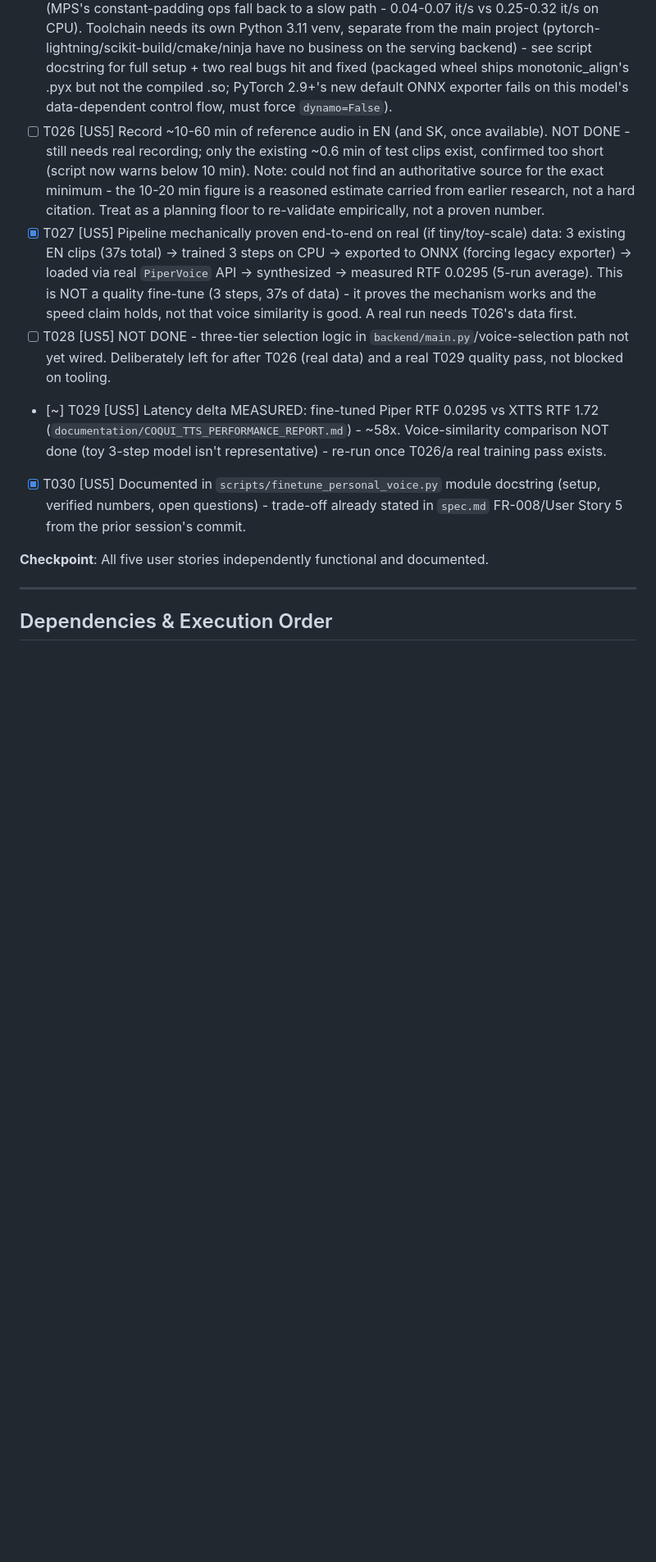
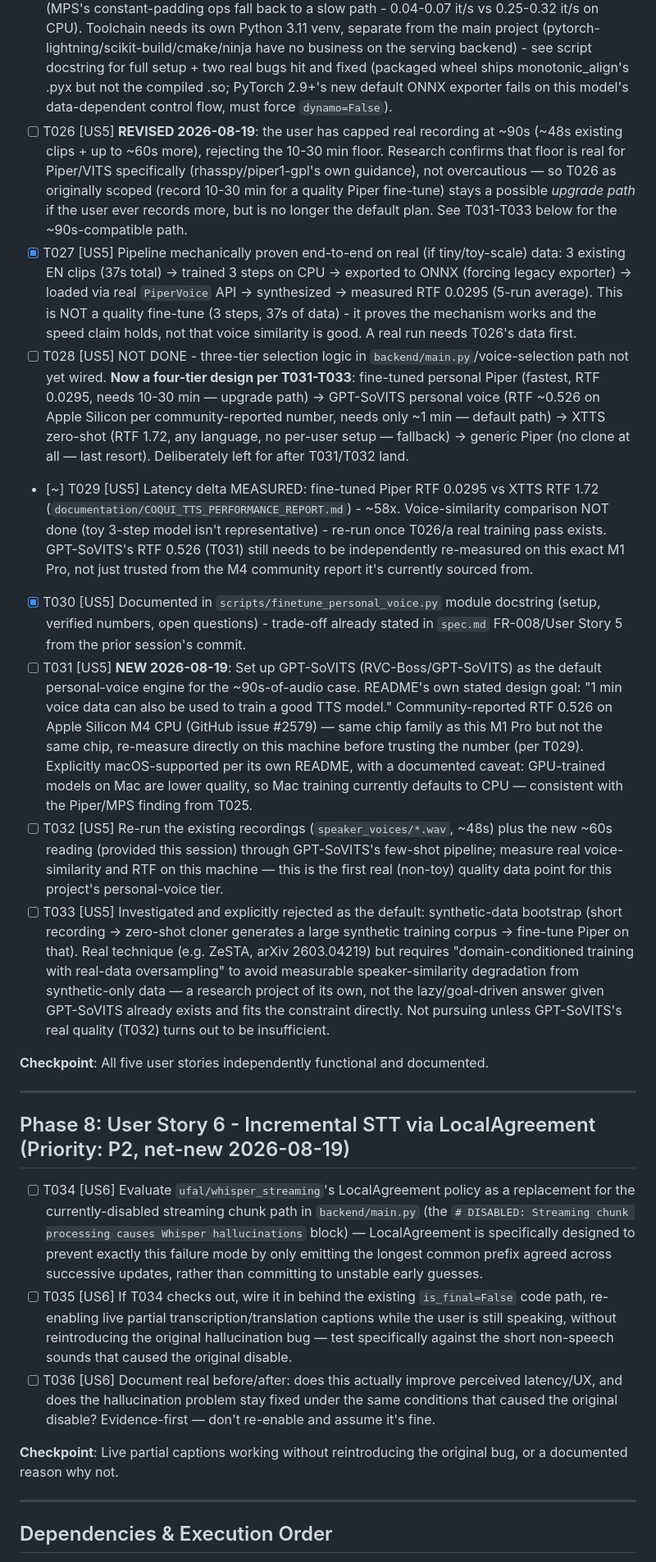
Before and after one commit to brusnyak/bp, a Markdown page: specs/001-realtime-cross-platform-translation/tasks.md, the part around one of its changes. Shown at 82% size. Rendered like a GitHub page; blank space fills up the shorter version.

Commit message:
Record GPT-SoVITS pivot and MT-speedup dead-end findings; add incremental-STT lead

```diff
--- a/specs/001-realtime-cross-platform-translation/tasks.md
+++ b/specs/001-realtime-cross-platform-translation/tasks.md
@@ -83,13 +87,26 @@ description: "Task list for the cross-platform real-time translation pipeline re
 - [ ] T023 [US5] Check `requirements.txt` for the TTS package pin: replace unmaintained `TTS` (coqui-ai, dead since 2024) with the maintained `coqui-tts` (idiap/coqui-ai-TTS fork on PyPI) if not already
 - [ ] T024 [US5] Confirm/document exact `speaker_cache` conditioning-latent caching behavior already in `backend/tts/xtts.py` (or equivalent) matches `documentation/coqui_tts_sections.md` — this is already implemented, do not reimplement, this task is verification only
 - [x] T025 [US5] Set up a Piper single-speaker fine-tuning pipeline. DONE: `scripts/finetune_personal_voice.py`, using OHF-Voice/piper1-gpl (rhasspy/piper is archived, development moved). Hands-on verified on this machine: CPU beats MPS for this workload (MPS's constant-padding ops fall back to a slow path - 0.04-0.07 it/s vs 0.25-0.32 it/s on CPU). Toolchain needs its own Python 3.11 venv, separate from the main project (pytorch-lightning/scikit-build/cmake/ninja have no business on the serving backend) - see script docstring for full setup + two real bugs hit and fixed (packaged wheel ships monotonic_align's .pyx but not the compiled .so; PyTorch 2.9+'s new default ONNX exporter fails on this model's data-dependent control flow, must force `dynamo=False`).
-- [ ] T026 [US5] Record ~10-60 min of reference audio in EN (and SK, once available). NOT DONE - still needs real recording; only the existing ~0.6 min of test clips exist, confirmed too short (script now warns below 10 min). Note: could not find an authoritative source for the exact minimum - the 10-20 min figure is a reasoned estimate carried from earlier research, not a hard citation. Treat as a planning floor to re-validate empirically, not a proven number.
+- [ ] T026 [US5] **REVISED 2026-08-19**: the user has capped real recording at ~90s (~48s existing clips + up to ~60s more), rejecting the 10-30 min floor. Research confirms that floor is real for Piper/VITS specifically (rhasspy/piper1-gpl's own guidance), not overcautious — so T026 as originally scoped (record 10-30 min for a quality Piper fine-tune) stays a possible *upgrade path* if the user ever records more, but is no longer the default plan. See T031-T033 below for the ~90s-compatible path.
 - [x] T027 [US5] Pipeline mechanically proven end-to-end on real (if tiny/toy-scale) data: 3 existing EN clips (37s total) -> trained 3 steps on CPU -> exported to ONNX (forcing legacy exporter) -> loaded via real `PiperVoice` API -> synthesized -> measured RTF 0.0295 (5-run average). This is NOT a quality fine-tune (3 steps, 37s of data) - it proves the mechanism works and the speed claim holds, not that voice similarity is good. A real run needs T026's data first.
-- [ ] T028 [US5] NOT DONE - three-tier selection logic in `backend/main.py`/voice-selection path not yet wired. Deliberately left for after T026 (real data) and a real T029 quality pass, not blocked on tooling.
-- [~] T029 [US5] Latency delta MEASURED: fine-tuned Piper RTF 0.0295 vs XTTS RTF 1.72 (`documentation/COQUI_TTS_PERFORMANCE_REPORT.md`) - ~58x. Voice-similarity comparison NOT done (toy 3-step model isn't representative) - re-run once T026/a real training pass exists.
+- [ ] T028 [US5] NOT DONE - three-tier selection logic in `backend/main.py`/voice-selection path not yet wired. **Now a four-tier design per T031-T033**: fine-tuned personal Piper (fastest, RTF 0.0295, needs 10-30 min — upgrade path) → GPT-SoVITS personal voice (RTF ~0.526 on Apple Silicon per community-reported number, needs only ~1 min — default path) → XTTS zero-shot (RTF 1.72, any language, no per-user setup — fallback) → generic Piper (no clone at all — last resort). Deliberately left for after T031/T032 land.
+- [~] T029 [US5] Latency delta MEASURED: fine-tuned Piper RTF 0.0295 vs XTTS RTF 1.72 (`documentation/COQUI_TTS_PERFORMANCE_REPORT.md`) - ~58x. Voice-similarity comparison NOT done (toy 3-step model isn't representative) - re-run once T026/a real training pass exists. GPT-SoVITS's RTF 0.526 (T031) still needs to be independently re-measured on this exact M1 Pro, not just trusted from the M4 community report it's currently sourced from.
 - [x] T030 [US5] Documented in `scripts/finetune_personal_voice.py` module docstring (setup, verified numbers, open questions) - trade-off already stated in `spec.md` FR-008/User Story 5 from the prior session's commit.
+- [ ] T031 [US5] **NEW 2026-08-19**: Set up GPT-SoVITS (RVC-Boss/GPT-SoVITS) as the default personal-voice engine for the ~90s-of-audio case. README's own stated design goal: "1 min voice data can also be used to train a good TTS model." Community-reported RTF 0.526 on Apple Silicon M4 CPU (GitHub issue #2579) — same chip family as this M1 Pro but not the same chip, re-measure directly on this machine before trusting the number (per T029). Explicitly macOS-supported per its own README, with a documented caveat: GPU-trained models on Mac are lower quality, so Mac training currently defaults to CPU — consistent with the Piper/MPS finding from T025.
+- [ ] T032 [US5] Re-run the existing recordings (`speaker_voices/*.wav`, ~48s) plus the new ~60s reading (provided this session) through GPT-SoVITS's few-shot pipeline; measure real voice-similarity and RTF on this machine — this is the first real (non-toy) quality data point for this project's personal-voice tier.
+- [ ] T033 [US5] Investigated and explicitly rejected as the default: synthetic-data bootstrap (short recording → zero-shot cloner generates a large synthetic training corpus → fine-tune Piper on that). Real technique (e.g. ZeSTA, arXiv 2603.04219) but requires "domain-conditioned training with real-data oversampling" to avoid measurable speaker-similarity degradation from synthetic-only data — a research project of its own, not the lazy/goal-driven answer given GPT-SoVITS already exists and fits the constraint directly. Not pursuing unless GPT-SoVITS's real quality (T032) turns out to be insufficient.
 
 **Checkpoint**: All five user stories independently functional and documented.
+
+---
+
+## Phase 8: User Story 6 - Incremental STT via LocalAgreement (Priority: P2, net-new 2026-08-19)
+
+- [ ] T034 [US6] Evaluate `ufal/whisper_streaming`'s LocalAgreement policy as a replacement for the currently-disabled streaming chunk path in `backend/main.py` (the `# DISABLED: Streaming chunk processing causes Whisper hallucinations` block) — LocalAgreement is specifically designed to prevent exactly this failure mode by only emitting the longest common prefix agreed across successive updates, rather than committing to unstable early guesses.
+- [ ] T035 [US6] If T034 checks out, wire it in behind the existing `is_final=False` code path, re-enabling live partial transcription/translation captions while the user is still speaking, without reintroducing the original hallucination bug — test specifically against the short non-speech sounds that caused the original disable.
+- [ ] T036 [US6] Document real before/after: does this actually improve perceived latency/UX, and does the hallucination problem stay fixed under the same conditions that caused the original disable? Evidence-first — don't re-enable and assume it's fine.
+
+**Checkpoint**: Live partial captions working without reintroducing the original bug, or a documented reason why not.
 
 ---
 
```
Also changed, not shown: other parts of specs/001-realtime-cross-platform-translation/tasks.md (+4 -0 lines).
